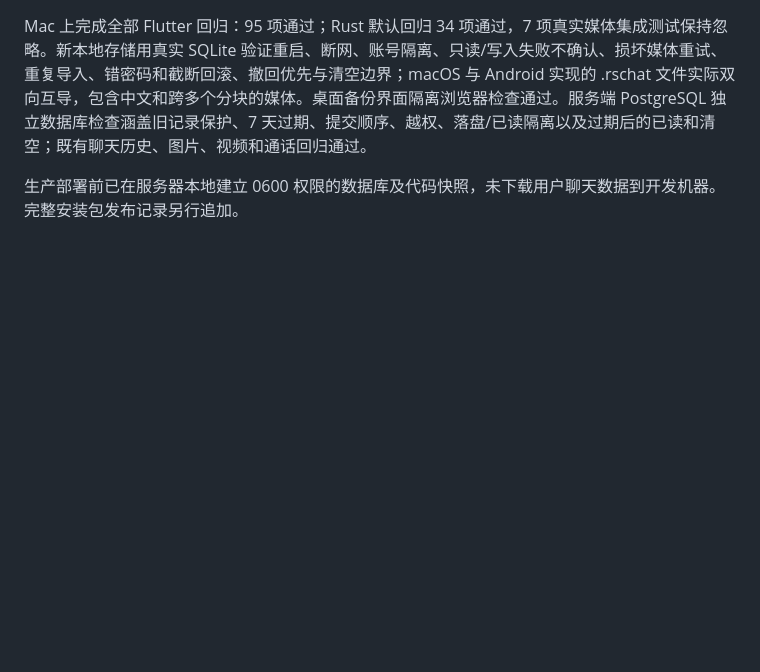
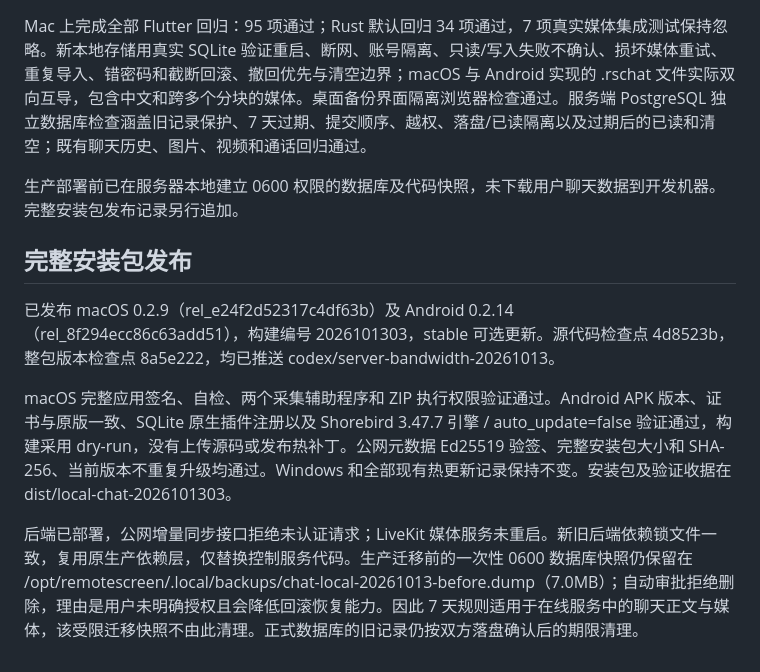
Before and after one commit to GMCXUE/RempteScreen, a Markdown page: docs/changes/2026-10-13-local-chat.md, the part around the change. Rendered like a GitHub page; blank space fills up the shorter version.

Commit message:
Record verified local chat installer rollout

```diff
--- a/docs/changes/2026-10-13-local-chat.md
+++ b/docs/changes/2026-10-13-local-chat.md
@@ -25,3 +25,11 @@
 Mac 上完成全部 Flutter 回归：95 项通过；Rust 默认回归 34 项通过，7 项真实媒体集成测试保持忽略。新本地存储用真实 SQLite 验证重启、断网、账号隔离、只读/写入失败不确认、损坏媒体重试、重复导入、错密码和截断回滚、撤回优先与清空边界；macOS 与 Android 实现的 .rschat 文件实际双向互导，包含中文和跨多个分块的媒体。桌面备份界面隔离浏览器检查通过。服务端 PostgreSQL 独立数据库检查涵盖旧记录保护、7 天过期、提交顺序、越权、落盘/已读隔离以及过期后的已读和清空；既有聊天历史、图片、视频和通话回归通过。
 
 生产部署前已在服务器本地建立 0600 权限的数据库及代码快照，未下载用户聊天数据到开发机器。完整安装包发布记录另行追加。
+
+## 完整安装包发布
+
+已发布 macOS 0.2.9（rel_e24f2d52317c4df63b）及 Android 0.2.14（rel_8f294ecc86c63add51），构建编号 2026101303，stable 可选更新。源代码检查点 4d8523b，整包版本检查点 8a5e222，均已推送 codex/server-bandwidth-20261013。
+
+macOS 完整应用签名、自检、两个采集辅助程序和 ZIP 执行权限验证通过。Android APK 版本、证书与原版一致、SQLite 原生插件注册以及 Shorebird 3.47.7 引擎 / auto_update=false 验证通过，构建采用 dry-run，没有上传源码或发布热补丁。公网元数据 Ed25519 验签、完整安装包大小和 SHA-256、当前版本不重复升级均通过。Windows 和全部现有热更新记录保持不变。安装包及验证收据在 dist/local-chat-2026101303。
+
+后端已部署，公网增量同步接口拒绝未认证请求；LiveKit 媒体服务未重启。新旧后端依赖锁文件一致，复用原生产依赖层，仅替换控制服务代码。生产迁移前的一次性 0600 数据库快照仍保留在 /opt/remotescreen/.local/backups/chat-local-20261013-before.dump（7.0MB）；自动审批拒绝删除，理由是用户未明确授权且会降低回滚恢复能力。因此 7 天规则适用于在线服务中的聊天正文与媒体，该受限迁移快照不由此清理。正式数据库的旧记录仍按双方落盘确认后的期限清理。
```
